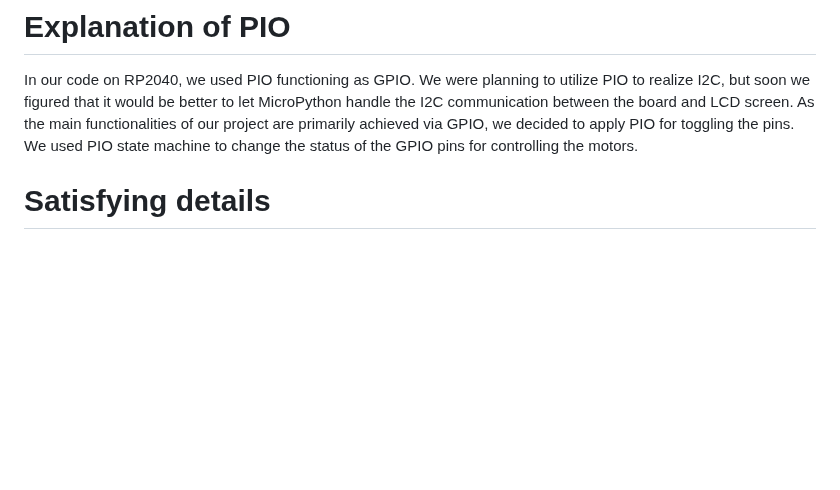
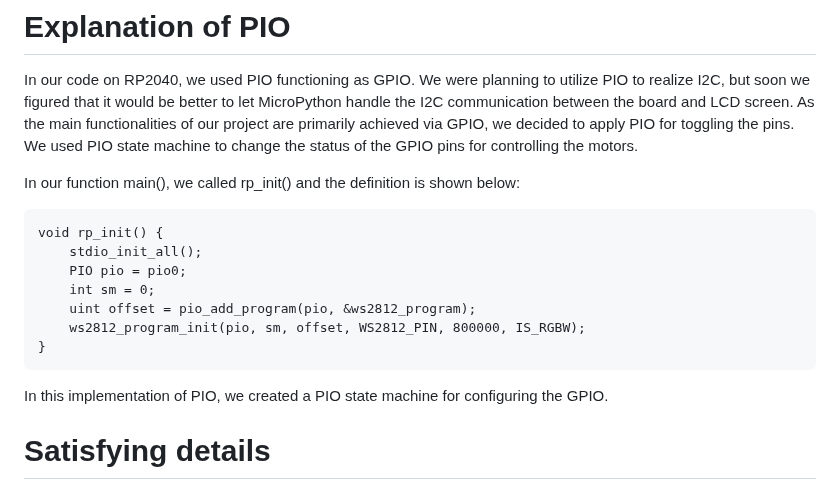
Before and after one commit to ESE519positive/ESE519positive.github.io, a Markdown page: README.md, the part around the change. Rendered like a GitHub page; blank space fills up the shorter version.

```diff
--- a/README.md
+++ b/README.md
@@ -202,6 +202,18 @@ The praiseworthy part is the simple and efficient pump control part. We take use
 
 In our code on RP2040, we used PIO functioning as GPIO. We were planning to utilize PIO to realize I2C, but soon we figured that it would be better to let MicroPython handle the I2C communication between the board and LCD screen. As the main functionalities of our project are primarily achieved via GPIO, we decided to apply PIO for toggling the pins. We used PIO state machine to change the status of the GPIO pins for controlling the motors.
 
+In our function main(), we called rp_init() and the definition is shown below:
+
+    void rp_init() {
+        stdio_init_all();
+        PIO pio = pio0;
+        int sm = 0;
+        uint offset = pio_add_program(pio, &ws2812_program);
+        ws2812_program_init(pio, sm, offset, WS2812_PIN, 800000, IS_RGBW);
+    }
+
+In this implementation of PIO, we created a PIO state machine for configuring the GPIO.
+
 # Satisfying details
 
 The most satisfying part of the project was the wifi control module. We were very successful in implementing voice input commands, which were transmitted to the RP2040 via ESP32, and then the motor and pump started working. We achieved this process accurately and clearly. Users can observe the progress of making drinks through the LCD display.
```
